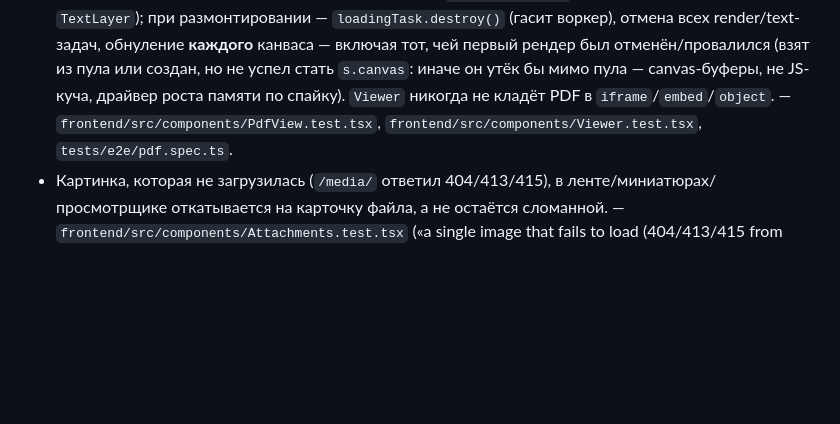
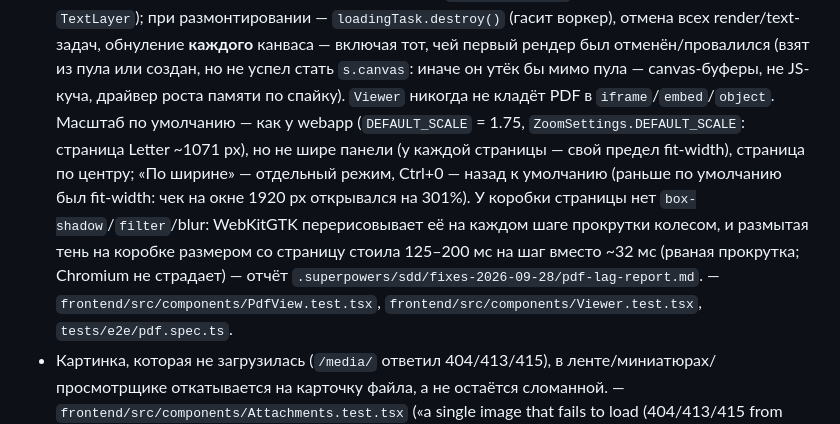
Before and after one commit to Sipaha/spk-mm-client, a Markdown page: AGENTS.md, the part around one of its changes. Drawn GitHub-style; blank space fills up the shorter version.

Commit message:
docs: AGENTS — PDF default zoom and no shadows in scrolled content (WebKitGTK)

```diff
--- a/AGENTS.md
+++ b/AGENTS.md
@@ -219,7 +219,14 @@
   (гасит воркер), отмена всех render/text-задач, обнуление **каждого** канваса — включая тот, чей
   первый рендер был отменён/провалился (взят из пула или создан, но не успел стать `s.canvas`: иначе
   он утёк бы мимо пула — canvas-буферы, не JS-куча, драйвер роста памяти по спайку). `Viewer` никогда
-  не кладёт PDF в `iframe`/`embed`/`object`. — `frontend/src/components/PdfView.test.tsx`,
+  не кладёт PDF в `iframe`/`embed`/`object`. Масштаб по умолчанию — как у webapp (`DEFAULT_SCALE` = 1.75,
+  `ZoomSettings.DEFAULT_SCALE`: страница Letter ~1071 px), но не шире панели (у каждой страницы — свой
+  предел fit-width), страница по центру; «По ширине» — отдельный режим, Ctrl+0 — назад к умолчанию
+  (раньше по умолчанию был fit-width: чек на окне 1920 px открывался на 301%). У коробки страницы нет
+  `box-shadow`/`filter`/blur: WebKitGTK перерисовывает её на каждом шаге прокрутки колесом, и размытая
+  тень на коробке размером со страницу стоила 125–200 мс на шаг вместо ~32 мс (рваная прокрутка;
+  Chromium не страдает) — отчёт `.superpowers/sdd/fixes-2026-09-28/pdf-lag-report.md`. —
+  `frontend/src/components/PdfView.test.tsx`,
   `frontend/src/components/Viewer.test.tsx`, `tests/e2e/pdf.spec.ts`.
 - Картинка, которая не загрузилась (`/media/` ответил 404/413/415), в ленте/миниатюрах/просмотрщике
   откатывается на карточку файла, а не остаётся сломанной. —
```
Also changed, not shown: other parts of AGENTS.md (+1 -0 lines).
